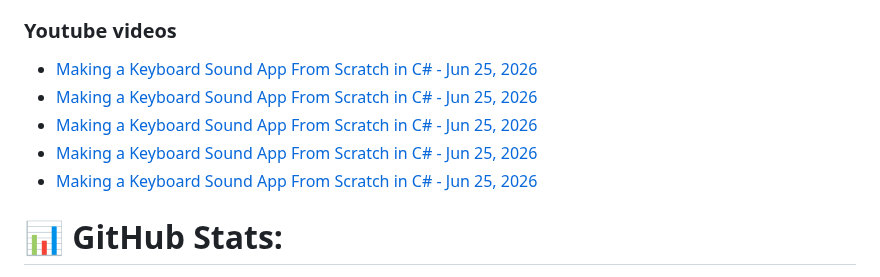
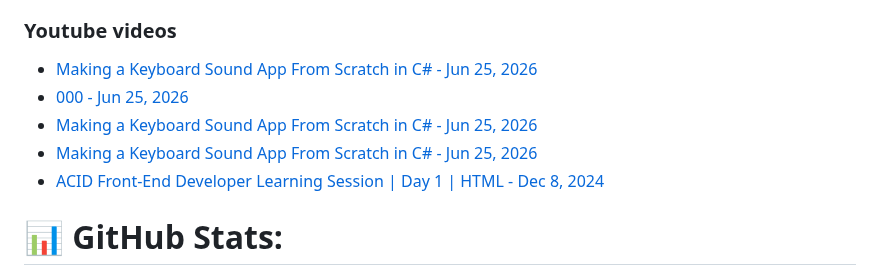
Before and after one commit to rizwan3d/rizwan3d, a Markdown page: README.md, the part around the change. Drawn GitHub-style.

Commit message:
Updated with the latest blog posts

```diff
--- a/README.md
+++ b/README.md
@@ -80,10 +80,10 @@ Virtual Machines ███████░░░░
 ### Youtube videos
 <!-- YOUTUBE:START -->
 - [Making a Keyboard Sound App From Scratch in C# - Jun 25, 2026](https://www.youtube.com/watch?v=gU2ZFWo3CT4)
-- [Making a Keyboard Sound App From Scratch in C# - Jun 25, 2026](https://www.youtube.com/watch?v=W4Y--mVxLI4)
-- [Making a Keyboard Sound App From Scratch in C# - Jun 25, 2026](https://www.youtube.com/watch?v=_GrAwCkHezg)
+- [000 - Jun 25, 2026](https://www.youtube.com/watch?v=_GrAwCkHezg)
 - [Making a Keyboard Sound App From Scratch in C# - Jun 25, 2026](https://www.youtube.com/watch?v=Tzu6fJ_9z7k)
-- [Making a Keyboard Sound App From Scratch in C# - Jun 25, 2026](https://www.youtube.com/watch?v=aqEb6llT5v0)<!-- YOUTUBE:END -->
+- [Making a Keyboard Sound App From Scratch in C# - Jun 25, 2026](https://www.youtube.com/watch?v=aqEb6llT5v0)
+- [ACID Front-End Developer Learning Session | Day 1 | HTML - Dec 8, 2024](https://www.youtube.com/watch?v=u7Fp6qUojsg)<!-- YOUTUBE:END -->
 
 
 # 📊 GitHub Stats:
```
